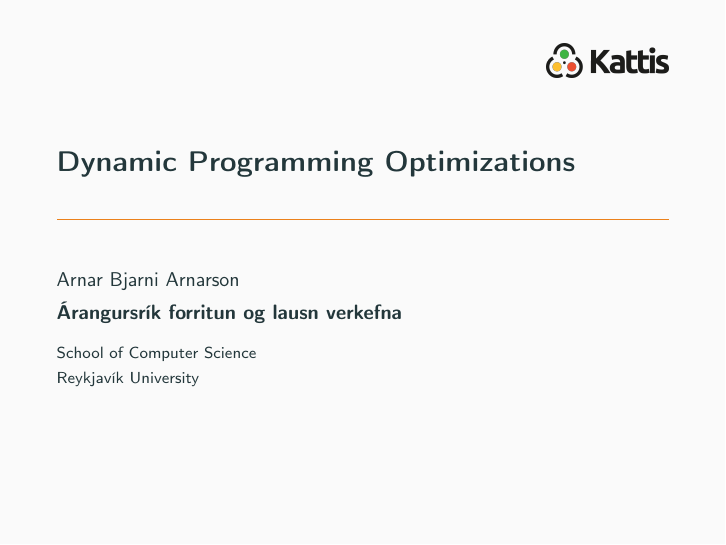
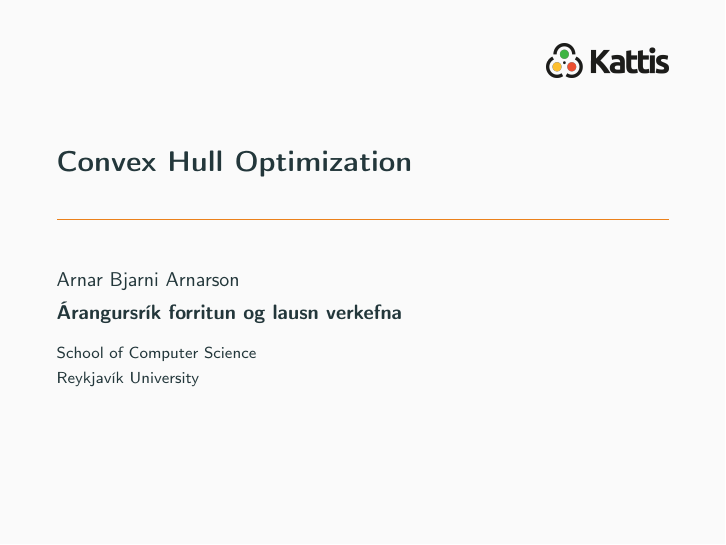
Before and after one commit to atli164/aflv2023glaerur, LaTeX slides (week4/convexhulltrick/convexhulltrick.tex): page 1 of 84. The pictures show the PDF file week4/convexhulltrick/convexhulltrick.pdf that the author committed with the source.

Commit message:
Fix title

```diff
--- a/week4/convexhulltrick/convexhulltrick.tex
+++ b/week4/convexhulltrick/convexhulltrick.tex
@@ -43,7 +43,7 @@
     },
   }
 
-\title{Dynamic Programming Optimizations}
+\title{Convex Hull Optimization}
 \author{Arnar Bjarni Arnarson}
 \institute{\href{http://ru.is/td}{School of Computer Science} \\[2pt] \href{http://ru.is}{Reykjavík University}}
 \titlegraphic{\hfill\includegraphics[height=0.6cm]{../shared/kattis}}
```
Also changed, not shown: week4/convexhulltrick/convexhulltrick.pdf.
